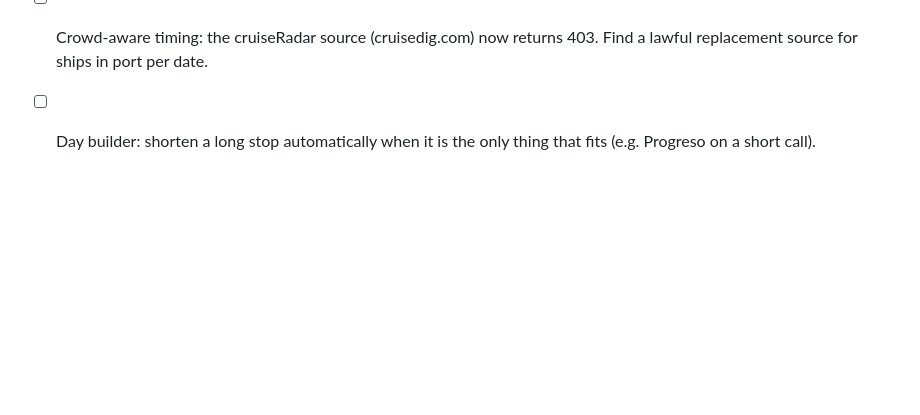
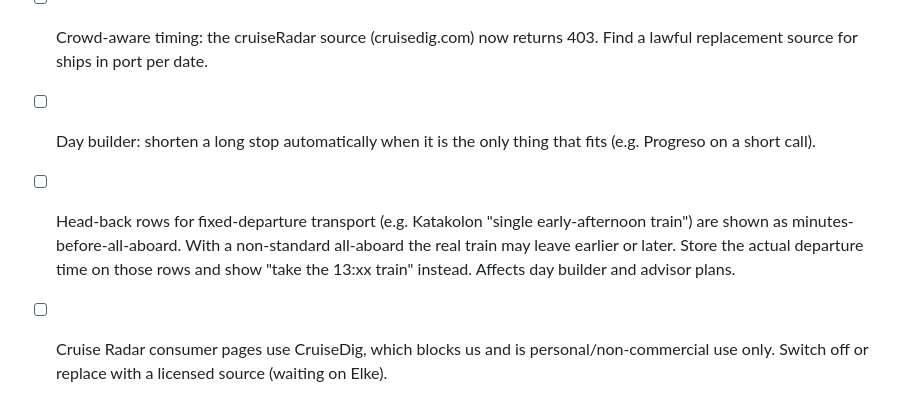
Before and after one commit to TheCelebrityStylist/ThePortTripConcierge, a Markdown page: ops/BACKLOG.md, the part around the change. Rendered like a GitHub page; blank space fills up the shorter version.

Commit message:
Backlog: fixed-departure head-back rows; Cruise Radar data source
Co-Authored-By: Claude Opus 5.5 <noreply@anthropic.com>
Claude-Session: https://claude.ai/code/session_01RU7vHhVS1cz4pM7xmPPd6U

```diff
--- a/ops/BACKLOG.md
+++ b/ops/BACKLOG.md
@@ -30,3 +30,5 @@ Today the site gets about 50 Google impressions a week. Traffic is the bottlenec
 - [ ] Whole-cruise planner: enter the ports and dates once; every port day is built with the same preferences, tiring days are balanced across the week, budget across the cruise, one assistant conversation for the whole trip. Cruise Pass unlocks it.
 - [ ] Crowd-aware timing: the cruiseRadar source (cruisedig.com) now returns 403. Find a lawful replacement source for ships in port per date.
 - [ ] Day builder: shorten a long stop automatically when it is the only thing that fits (e.g. Progreso on a short call).
+- [ ] Head-back rows for fixed-departure transport (e.g. Katakolon "single early-afternoon train") are shown as minutes-before-all-aboard. With a non-standard all-aboard the real train may leave earlier or later. Store the actual departure time on those rows and show "take the 13:xx train" instead. Affects day builder and advisor plans.
+- [ ] Cruise Radar consumer pages use CruiseDig, which blocks us and is personal/non-commercial use only. Switch off or replace with a licensed source (waiting on Elke).
```
